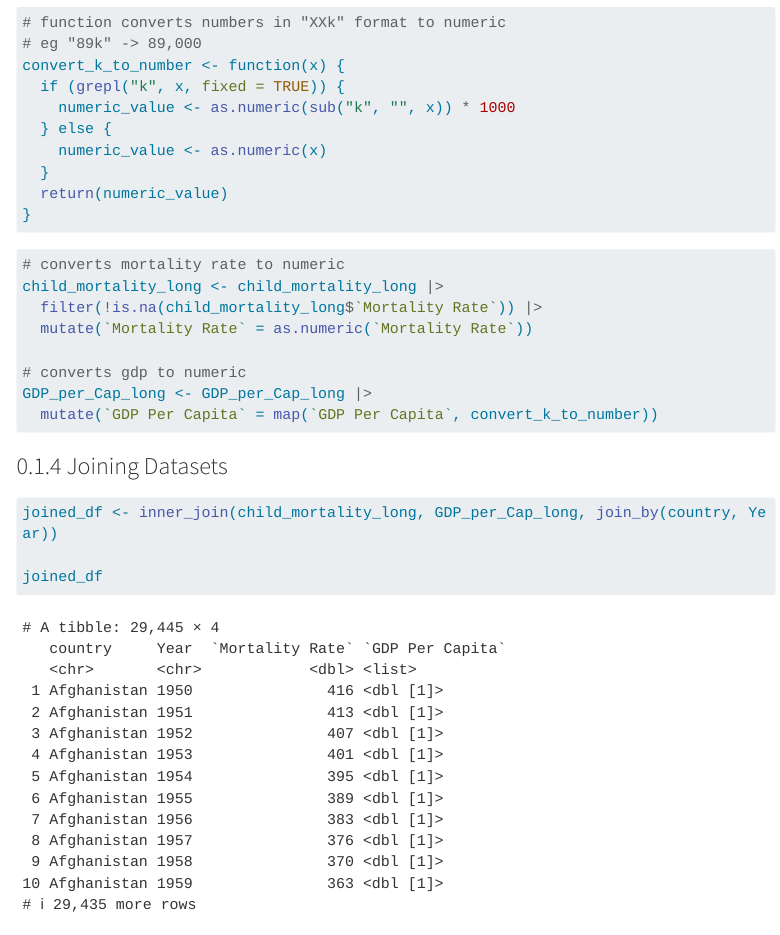
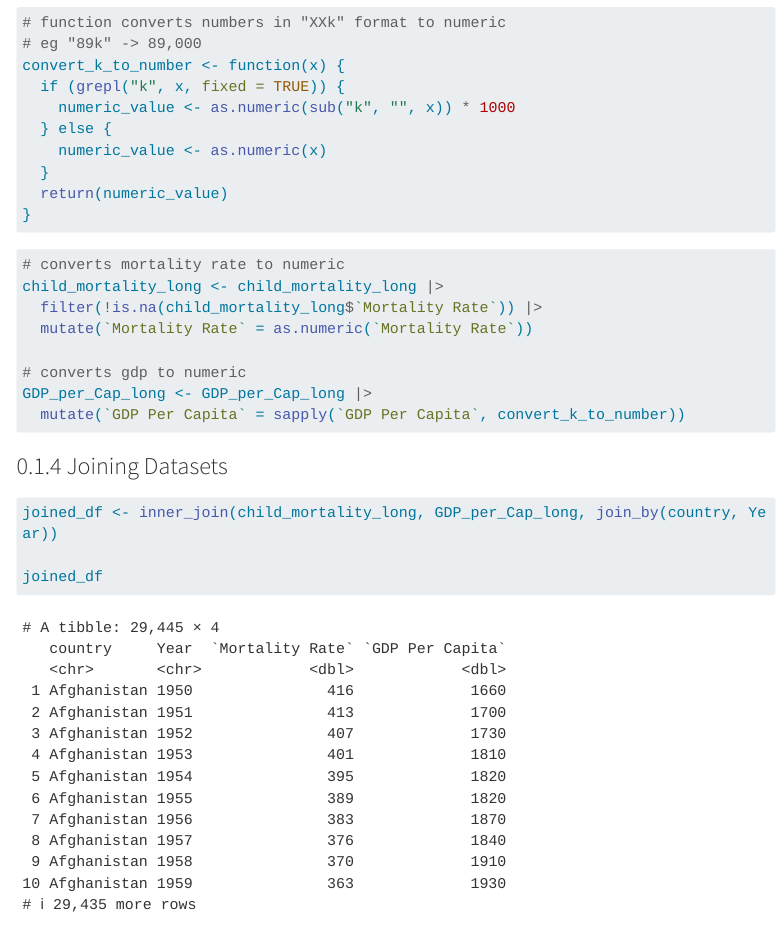
Before and after one commit to vilinh/stat-331-proj, a Quarto document (stat-331-proj.qmd): the page in a window 1100 px wide, from 8830 px down. Rendered offline with R 4.5, knitr and Pandoc in place of Quarto, with nearby package versions; menus at the side of the page are left out; long lines of code are wrapped.

Commit message:
edit mutate

````diff
--- a/stat-331-proj.qmd
+++ b/stat-331-proj.qmd
@@ -106,7 +106,7 @@ child_mortality_long <- child_mortality_long |>
 
 # converts gdp to numeric
 GDP_per_Cap_long <- GDP_per_Cap_long |>
-  mutate(`GDP Per Capita` = map(`GDP Per Capita`, convert_k_to_number))
+  mutate(`GDP Per Capita` = sapply(`GDP Per Capita`, convert_k_to_number))
 ```
 
 ### Joining Datasets
````
Also changed, not shown: stat-331-proj.html.
